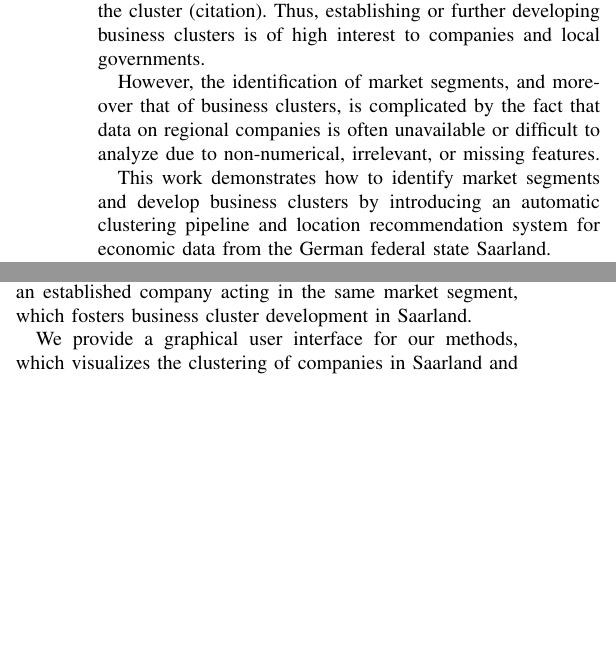
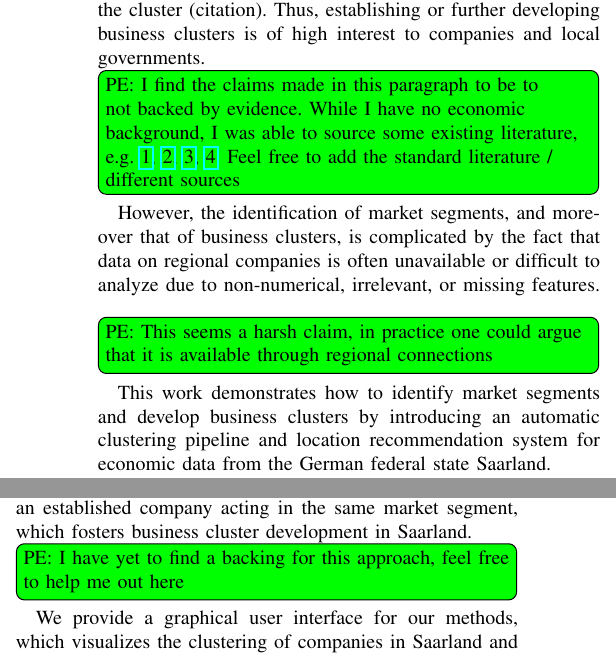
Before and after one commit to NicolaMueller42/data_science_project, a LaTeX paper (paper/report.tex): two parts of the columns of page 1 of 6, joined at a grey line, cut so that both start at the same text, the shorter picture padded with empty space. Compiled offline with pdfLaTeX.

Commit message:
add comments

```diff
--- a/paper/report.tex
+++ b/paper/report.tex
@@ -3,6 +3,12 @@
 
 \documentclass[conference]{IEEEtran}
 \IEEEoverridecommandlockouts
+
+
+% TODO commands package
+\usepackage{todonotes}
+\newcommand{\pe}[1]{\todo[inline, backgroundcolor=green]{PE: #1}}
+
 
 \usepackage{cite}
 \usepackage{amsmath,amssymb,amsfonts}
@@ -51,7 +57,12 @@ I need the business guys to check the following paragraph!
 
 Identifying market segments in regional economies is crucial for effective marketing strategies and making well-informed business decisions. Further, combining geographical data of companies' locations with information on their corresponding market segments allows for detecting business clusters, which are local concentrations of businesses, manufacturers, suppliers, and institutions from the same field. This geographic proximity of related businesses enables efficient cooperation and knowledge transfer, which has been shown to significantly increase the productivity of all businesses within the cluster (citation). Thus, establishing or further developing business clusters is of high interest to companies and local governments.
 
+\pe{I find the claims made in this paragraph to be to not backed by evidence. While I have no economic background, I was able to source some existing literature, e.g. \href{http://biblioteca.fundacionicbc.edu.ar/images/d/de/Clusters_1.pdf}{1}, \href{https://onlinelibrary.wiley.com/doi/full/10.1111/j.1536-7150.2011.00819.x}{2},
+\href{https://www.jstor.org/stable/144358?seq=1}{3}, \href{https://www.emerald.com/insight/content/doi/10.1108/14715200280001472/full/pdf?title=cluster-theory-and-practice-advantages-for-the-small-business-locating-in-a-vibrant-cluster}{4}. Feel free to add the standard literature / different sources}
+
+
 However, the identification of market segments, and moreover that of business clusters, is complicated by the fact that data on regional companies is often unavailable or difficult to analyze due to non-numerical, irrelevant, or missing features.
+\pe{This seems a harsh claim, in practice one could argue that it is available through regional connections}
 
 This work demonstrates how to identify market segments and develop business clusters by introducing an automatic clustering pipeline and location recommendation system for economic data from the German federal state Saarland.
 
@@ -66,6 +77,7 @@ $3)$ We further reduce the dimensionality of the embeddings using non-linear dim
 $4)$ Lastly, we apply well-established clustering algorithms in the low-dimensional feature space to assign each company to a cluster corresponding to a potential market segment.
 
 Our location recommendation system builds upon the clustering pipeline by computing an embedding of a novel company's description, assigning it to a cluster, and then identifying the most similar companies within the cluster. The system then recommends that the novel company locate its site near an established company acting in the same market segment, which fosters business cluster development in Saarland.
+\pe{I have yet to find a backing for this approach, feel free to help me out here}
 
 We provide a graphical user interface for our methods, which visualizes the clustering of companies in Saarland and their locations in an interactive manner, allowing end-users to analyze the various market segments. Further, the interface supports making location recommendations for new company sites using text inputs.
 
```
Also changed, not shown: paper/figure.tex (+1 -0 lines), paper/report.pdf, paper/report.tex (6 more changed lines).
